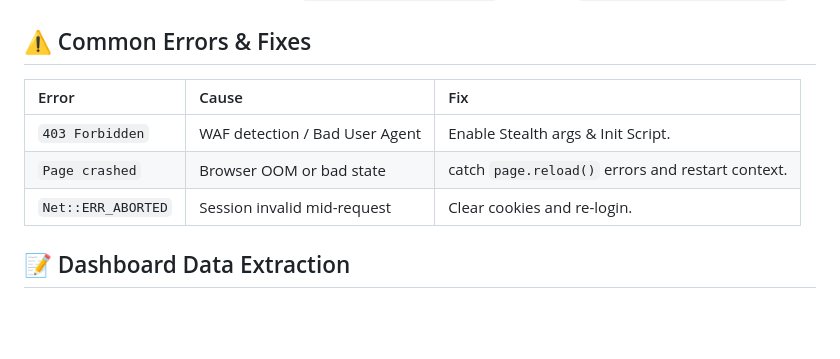
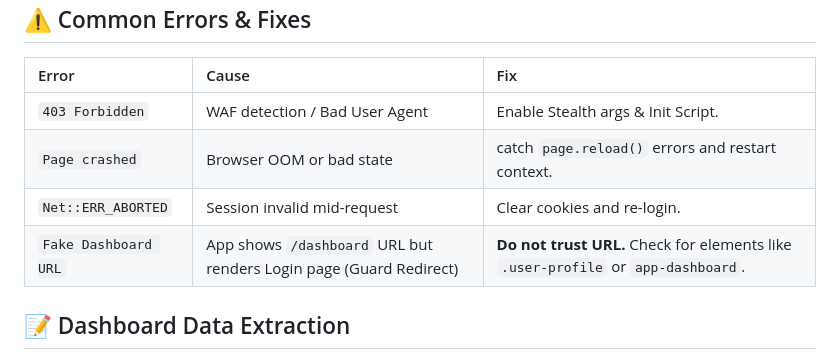
Before and after one commit to investmentmanagement137/tms, a Markdown page: skills/nepse_tms_automation/SKILL.md, the part around the change. Drawn GitHub-style; blank space fills up the shorter version.

Commit message:
Docs: Update SKILL.md with false positive login issue (Fake Dashboard URL)

```diff
--- a/skills/nepse_tms_automation/SKILL.md
+++ b/skills/nepse_tms_automation/SKILL.md
@@ -95,6 +95,7 @@ It is critical to distinguish between the two types of "Order" tables:
 | `403 Forbidden` | WAF detection / Bad User Agent | Enable Stealth args & Init Script. |
 | `Page crashed` | Browser OOM or bad state | catch `page.reload()` errors and restart context. |
 | `Net::ERR_ABORTED` | Session invalid mid-request | Clear cookies and re-login. |
+| `Fake Dashboard URL` | App shows `/dashboard` URL but renders Login page (Guard Redirect) | **Do not trust URL.** Check for elements like `.user-profile` or `app-dashboard`. |
 
 ## 📝 Dashboard Data Extraction
 
```
